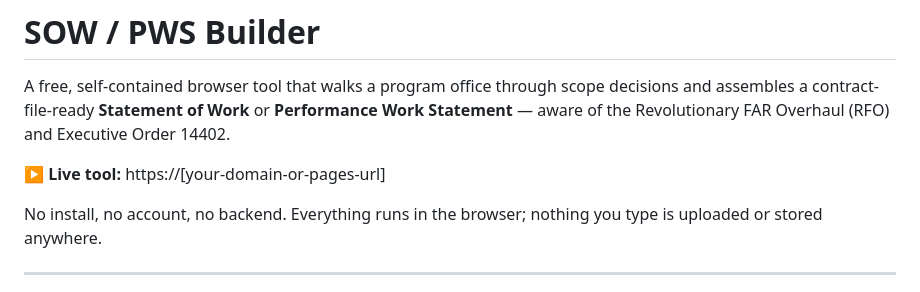
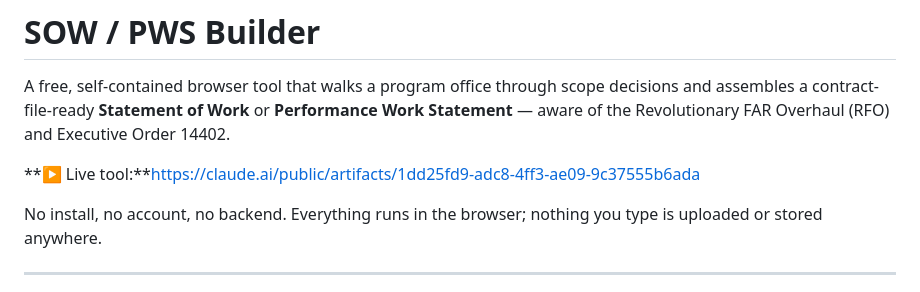
Before and after one commit to jaimegracia2821/SOW-PWS-Builder, a Markdown page: README.md, the part around the change. Rendered like a GitHub page.

```diff
--- a/README.md
+++ b/README.md
@@ -5,7 +5,7 @@ decisions and assembles a contract-file-ready **Statement of Work** or
 **Performance Work Statement** — aware of the Revolutionary FAR Overhaul (RFO)
 and Executive Order 14402.
 
-**▶ Live tool:** https://[your-domain-or-pages-url]
+**▶ Live tool:**https://claude.ai/public/artifacts/1dd25fd9-adc8-4ff3-ae09-9c37555b6ada
 
 No install, no account, no backend. Everything runs in the browser; nothing you
 type is uploaded or stored anywhere.
```
